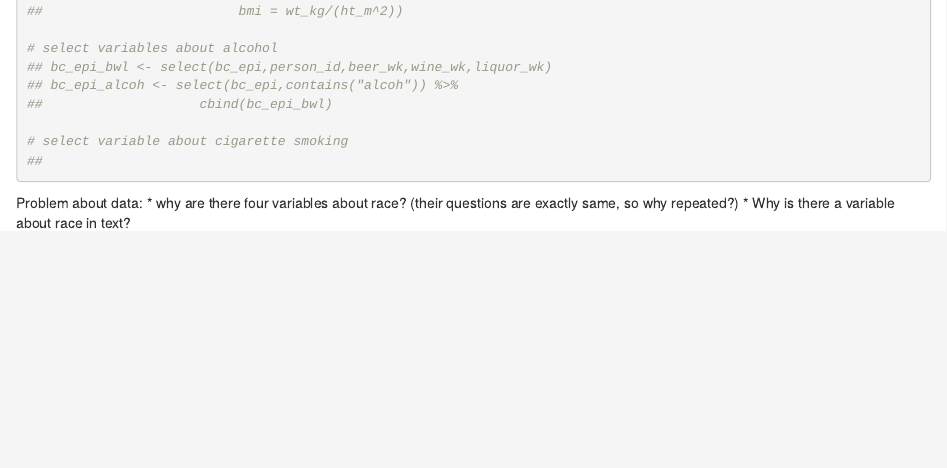
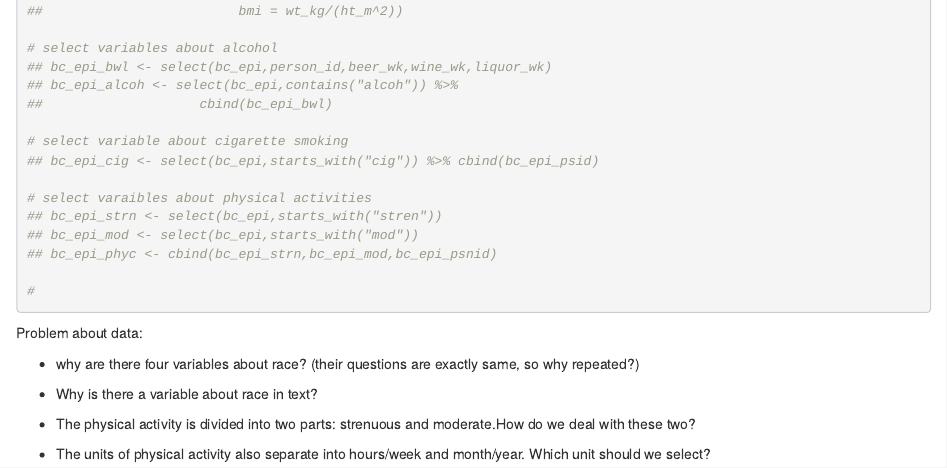
Before and after one commit to zz2603/BCFR, an R Markdown document (BCFR breast epi.Rmd): the page in a window 1100 px wide, from 650 px down. Rendered offline with R 4.5, knitr and Pandoc, with nearby package versions.

Commit message:
get html file

````diff
--- a/BCFR breast epi.Rmd
+++ b/BCFR breast epi.Rmd
@@ -49,7 +49,14 @@ library(tidyverse)
 ##                    cbind(bc_epi_bwl)
 
 # select variable about cigarette smoking
-##
+## bc_epi_cig <- select(bc_epi,starts_with("cig")) %>% cbind(bc_epi_psid)
+
+# select varaibles about physical activities
+## bc_epi_strn <- select(bc_epi,starts_with("stren"))
+## bc_epi_mod <- select(bc_epi,starts_with("mod"))
+## bc_epi_phyc <- cbind(bc_epi_strn,bc_epi_mod,bc_epi_psnid)
+
+#
 
 
 
@@ -57,5 +64,11 @@ library(tidyverse)
 ```
 
 Problem about data:
+
 * why are there four variables about race? (their questions are exactly same, so why repeated?)
+
 * Why is there a variable about race in text?
+
+* The physical activity is divided into two parts: strenuous and moderate.How do we deal with these two?
+
+* The units of physical activity also separate into hours/week and month/year. Which unit should we select?
````
Also changed, not shown: BCFR bc confirmation.Rmd (+3 -0 lines), BCFR-bc-confirmation.html (added), BCFR-breast-epi.html (added).
